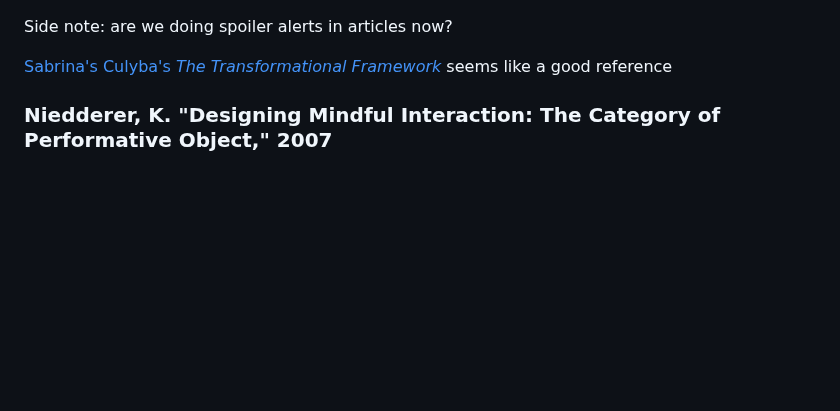
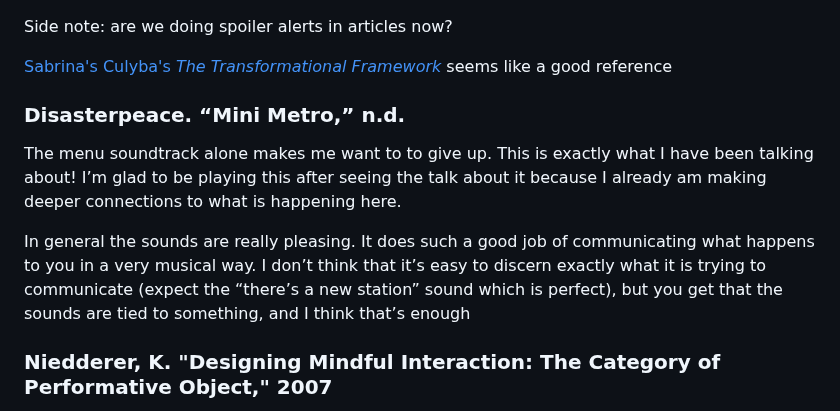
Before and after one commit to mouseandthebillionaire/RAGE, a Markdown page: relatedWork.md, the part around the change. Drawn GitHub-style; blank space fills up the shorter version.

Commit message:
readings: thoughts on Mini Metro

```diff
--- a/relatedWork.md
+++ b/relatedWork.md
@@ -378,6 +378,13 @@ That being said, I think that the approaches might also be useful in some part f
 Side note: are we doing spoiler alerts in articles now?
 
 [Sabrina's Culyba's _The Transformational Framework_](https://www.transformationalframework.com/) seems like a good reference
+
+### Disasterpeace. “Mini Metro,” n.d.
+
+The menu soundtrack alone makes me want to to give up. This is exactly what I have been talking about! I’m glad to be playing this after seeing the talk about it because I already am making deeper connections to what is happening here.
+
+In general the sounds are really pleasing. It does such a good job of communicating what happens to you in a very musical way. I don’t think that it’s easy to discern exactly what it is trying to communicate (expect the “there’s a new station” sound which is perfect), but you get that the sounds are tied to something, and I think that’s enough
+
 ### Niedderer, K. "Designing Mindful Interaction: The Category of Performative Object," 2007
 
 Niedderer's definition of "performative object" is really helpful here. This is definitely something that I have been dancing around (even as far back as the inclusion of "design interventions" in curriculum), but having a specific definition for this idea in product design is nice. It's notable that she separates out these performative objects from art objects.
```
